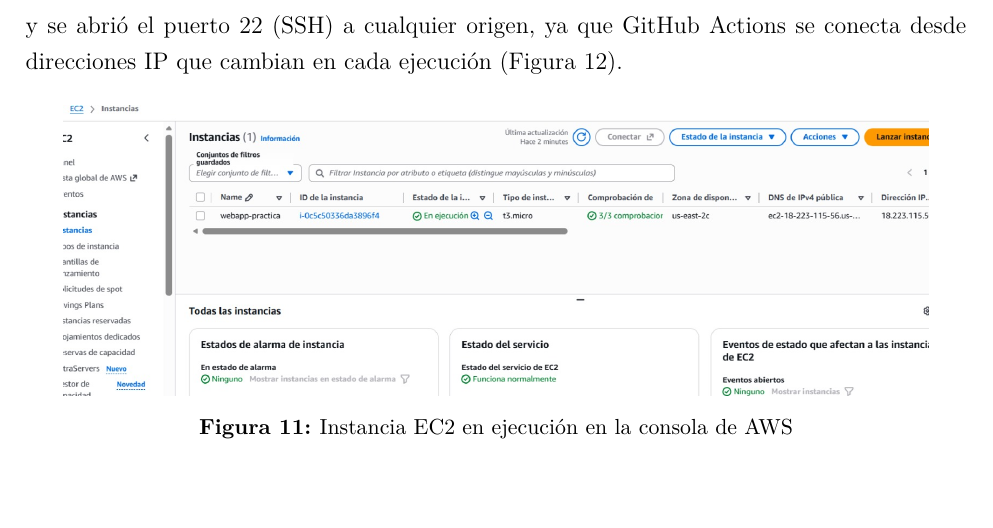
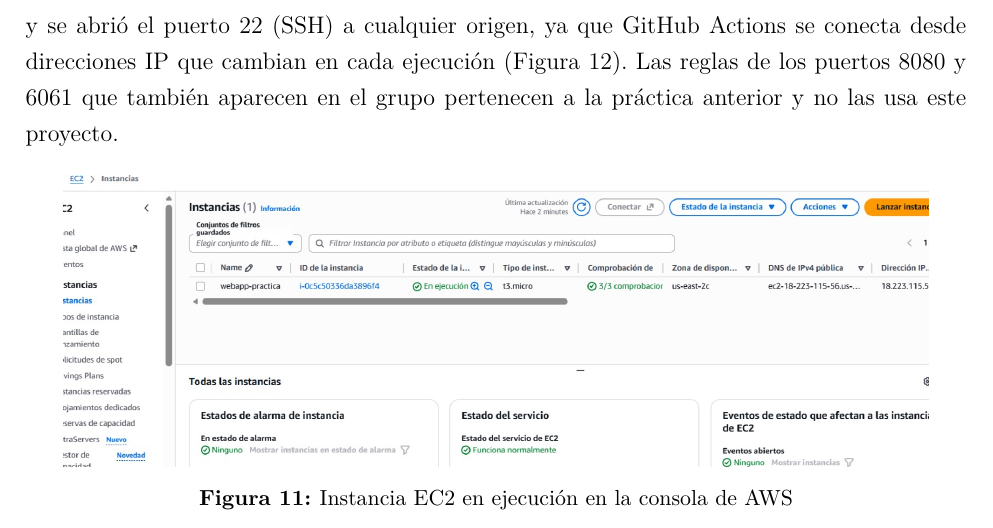
Before and after one commit to 2023371031-del/sa-cicd-api, a LaTeX document (reporte/reporte.tex): part of page 14 of 19, cut so that both start at the same text. Compiled offline with XeLaTeX.

Commit message:
Agrega captura del Security Group al reporte

```diff
--- a/reporte/reporte.tex
+++ b/reporte/reporte.tex
@@ -481,7 +481,9 @@
 repositorio incluye el script \texttt{scripts/setup\_ec2.sh}, que instala Docker y configura ese
 grupo. Al \textit{Security Group} se le agregó la regla de entrada HTTP en el puerto 80, por donde se
 atiende a los usuarios, y se abrió el puerto 22 (SSH) a cualquier origen, ya que GitHub Actions se
-conecta desde direcciones IP que cambian en cada ejecución (Figura~\ref{fig:sg}).
+conecta desde direcciones IP que cambian en cada ejecución (Figura~\ref{fig:sg}). Las reglas de los
+puertos 8080 y 6061 que también aparecen en el grupo pertenecen a la práctica anterior y no las usa
+este proyecto.
 
 \captura{ec2_instancia.png}{Instancia EC2 en ejecución en la consola de AWS}{fig:ec2}
 
```
Also changed, not shown: reporte/figuras/ec2_security_group.png (added), reporte/reporte.pdf.
